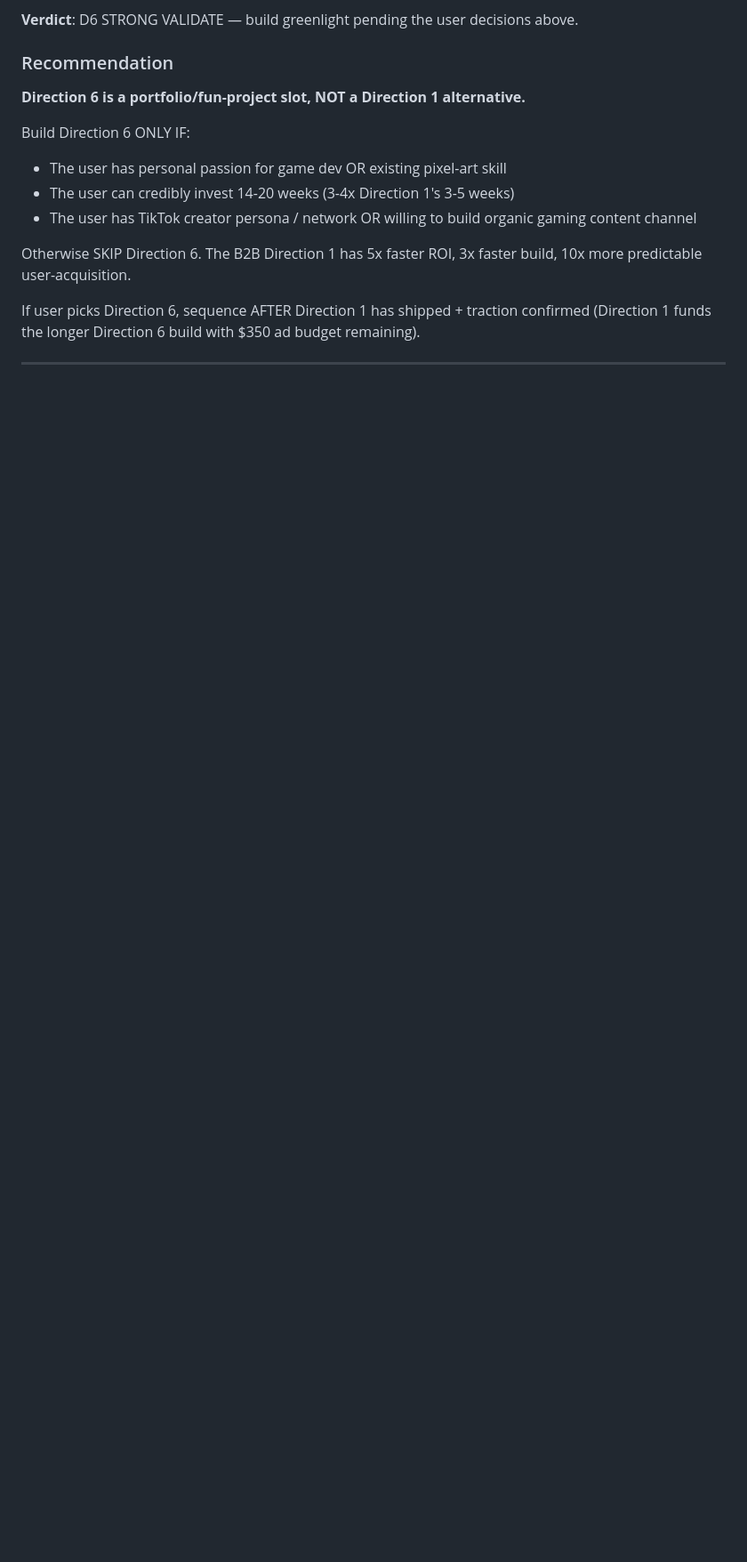
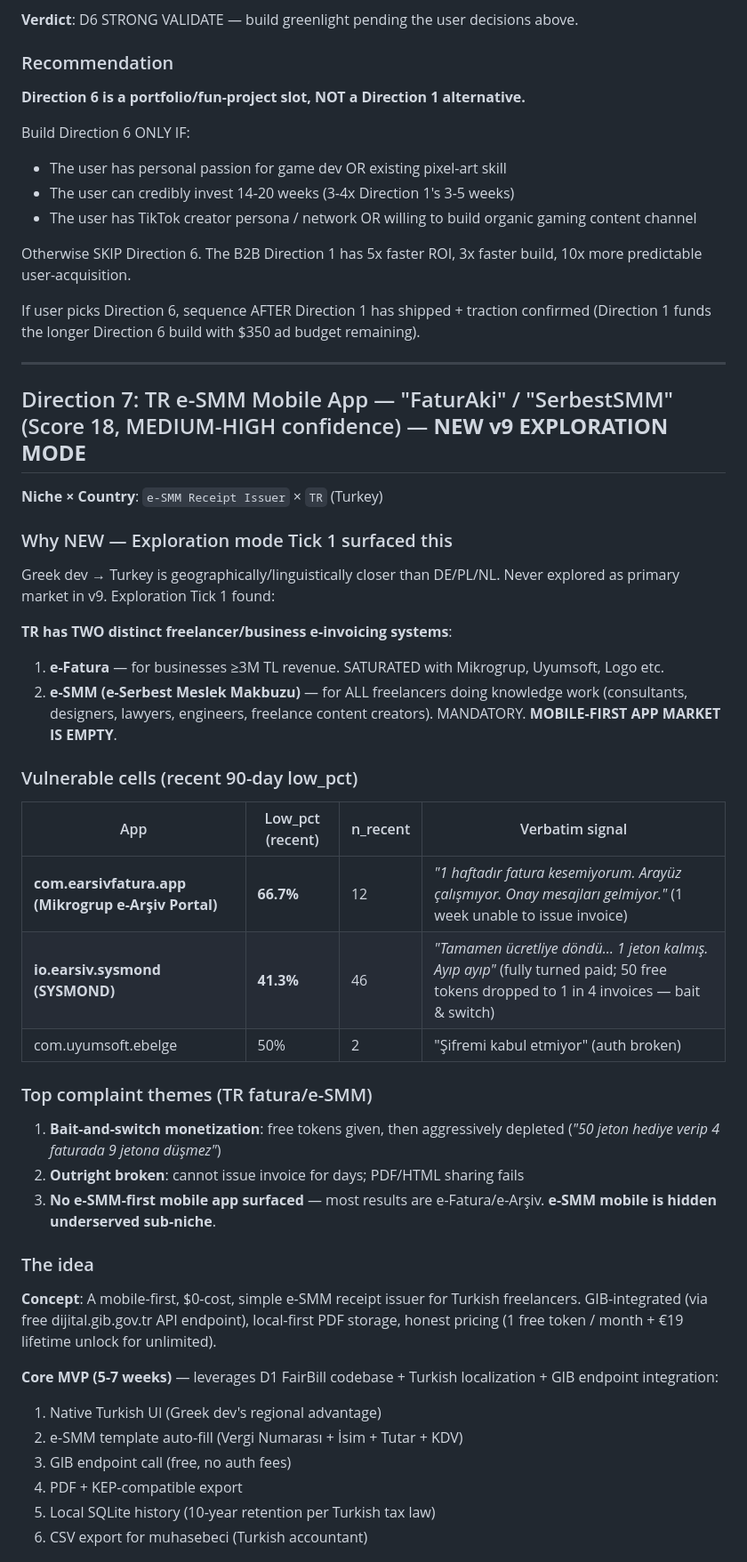
Before and after one commit to dgodolias/snorvy.app, a Markdown page: findings/reports/directions_v9_FINAL.md, the part around one of its changes. Shown at 89% size. Rendered like a GitHub page; blank space fills up the shorter version.

Commit message:
loop: NEW Direction 7 TR e-SMM (66.7% incumbent low)

```diff
--- a/findings/reports/directions_v9_FINAL.md
+++ b/findings/reports/directions_v9_FINAL.md
@@ -1175,3 +1176,40 @@ If user picks Direction 6, sequence AFTER Direction 1 has shipped + traction con
 
 ---
 
+## Direction 7: TR e-SMM Mobile App — "FaturAki" / "SerbestSMM" (Score 18, MEDIUM-HIGH confidence) — **NEW v9 EXPLORATION MODE**
+
+**Niche × Country**: `e-SMM Receipt Issuer` × `TR` (Turkey)
+
+### Why NEW — Exploration mode Tick 1 surfaced this
+
+Greek dev → Turkey is geographically/linguistically closer than DE/PL/NL. Never explored as primary market in v9. Exploration Tick 1 found:
+
+**TR has TWO distinct freelancer/business e-invoicing systems**:
+1. **e-Fatura** — for businesses ≥3M TL revenue. SATURATED with Mikrogrup, Uyumsoft, Logo etc.
+2. **e-SMM (e-Serbest Meslek Makbuzu)** — for ALL freelancers doing knowledge work (consultants, designers, lawyers, engineers, freelance content creators). MANDATORY. **MOBILE-FIRST APP MARKET IS EMPTY**.
+
+### Vulnerable cells (recent 90-day low_pct)
+
+| App | Low_pct (recent) | n_recent | Verbatim signal |
+|---|---|---|---|
+| **com.earsivfatura.app (Mikrogrup e-Arşiv Portal)** | **66.7%** | 12 | *"1 haftadır fatura kesemiyorum. Arayüz çalışmıyor. Onay mesajları gelmiyor."* (1 week unable to issue invoice) |
+| **io.earsiv.sysmond (SYSMOND)** | **41.3%** | 46 | *"Tamamen ücretliye döndü… 1 jeton kalmış. Ayıp ayıp"* (fully turned paid; 50 free tokens dropped to 1 in 4 invoices — bait & switch) |
+| com.uyumsoft.ebelge | 50% | 2 | "Şifremi kabul etmiyor" (auth broken) |
+
+### Top complaint themes (TR fatura/e-SMM)
+1. **Bait-and-switch monetization**: free tokens given, then aggressively depleted (*"50 jeton hediye verip 4 faturada 9 jetona düşmez"*)
+2. **Outright broken**: cannot issue invoice for days; PDF/HTML sharing fails
+3. **No e-SMM-first mobile app surfaced** — most results are e-Fatura/e-Arşiv. **e-SMM mobile is hidden underserved sub-niche**.
+
+### The idea
+
+**Concept**: A mobile-first, $0-cost, simple e-SMM receipt issuer for Turkish freelancers. GIB-integrated (via free dijital.gib.gov.tr API endpoint), local-first PDF storage, honest pricing (1 free token / month + €19 lifetime unlock for unlimited).
+
+**Core MVP (5-7 weeks)** — leverages D1 FairBill codebase + Turkish localization + GIB endpoint integration:
+1. Native Turkish UI (Greek dev's regional advantage)
+2. e-SMM template auto-fill (Vergi Numarası + İsim + Tutar + KDV)
+3. GIB endpoint call (free, no auth fees)
+4. PDF + KEP-compatible export
+5. Local SQLite history (10-year retention per Turkish tax law)
+6. CSV export for muhasebeci (Turkish accountant)
+
```
Also changed, not shown: other parts of findings/reports/directions_v9_FINAL.md (+36 -0 lines), 1 other file.
